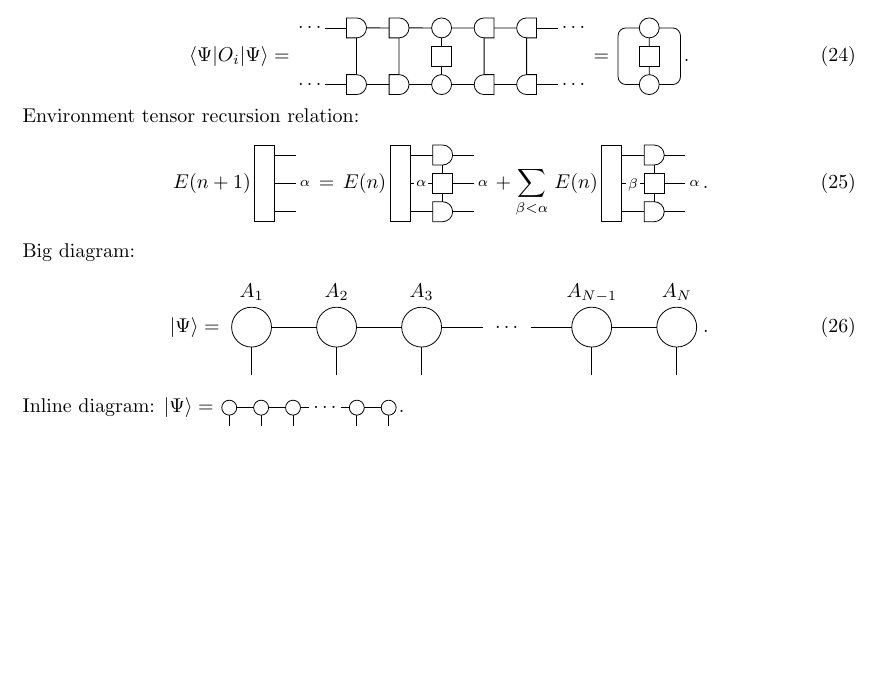
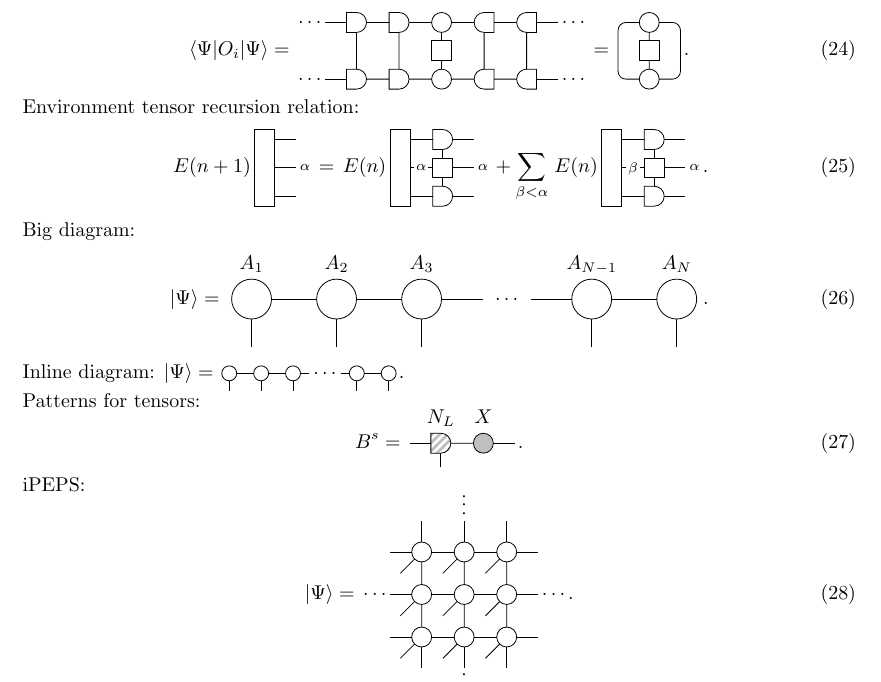
Before and after one commit to mptoolkit/tikz-diagrams, a LaTeX document (main.tex): part of page 3 of 3, cut so that both start at the same text, the shorter picture padded with empty space. Compiled offline with pdfLaTeX.

Commit message:
Add striped style and PEPS example

```diff
--- a/main.tex
+++ b/main.tex
@@ -14,6 +14,7 @@
 \newcommand{\defaulttensorsize}{10pt}
 \newcommand{\tensorsize}{\defaulttensorsize}
 
+\usetikzlibrary{patterns,patterns.meta}
 \usetikzlibrary{shapes.geometric}
 \usetikzlibrary{shapes.misc}
 % Base style for tensors.
@@ -851,4 +869,67 @@ Inline diagram:
     \end{tikzpicture}
     .
 \end{math}
+\\%
+Patterns for tensors:
+\begin{equation}
+    B^s =
+    \begin{tikzpicture}[tensornetwork]
+        \node[ltensor, striped, label=\(N_L\)] (A1) at (1, 0) {};
+        \node[atensor, fill=lightgray, label=\(X\)] (A2) at (2, 0) {};
+        \draw (A1.south) -- +(0, -0.5);
+        \draw (A1.west) -- +(-0.5, 0);
+        \draw (A2.east) -- +(0.5, 0);
+        \draw (A1) -- (A2);
+    \end{tikzpicture}
+    .
+\end{equation}
+% Note that the ‘tensornetwork’ style uses different scales for the x and y
+% axes (scaled by 0.75 and 0.5, respectively). This is helpful for MPS
+% diagrams, but for PEPS, we want them to have the same scale, so we change the
+% y scale from 0.5 to 0.75 by adding ‘yscale=1.5’ after using ‘tensornetwork’.
+iPEPS:
+\begin{equation}
+    \ket{\Psi} =
+    \begin{tikzpicture}[tensornetwork, yscale=1.5]
+        \node[atensor] (A11) at (1, -1) {};
+        \node[atensor] (A21) at (2, -1) {};
+        \node[atensor] (A31) at (3, -1) {};
+        \node[atensor] (A12) at (1, 0) {};
+        \node[atensor] (A22) at (2, 0) {};
+        \node[atensor] (A32) at (3, 0) {};
+        \node[atensor] (A13) at (1, 1) {};
+        \node[atensor] (A23) at (2, 1) {};
+        \node[atensor] (A33) at (3, 1) {};
+        \draw (A11) -- (A21) -- (A31);
+        \draw (A12) -- (A22) -- (A32);
+        \draw (A13) -- (A23) -- (A33);
+        \draw (A11) -- (A12) -- (A13);
+        \draw (A21) -- (A22) -- (A23);
+        \draw (A31) -- (A32) -- (A33);
+        % Physical legs
+        \draw (A11) -- +(-0.5, -0.5);
+        \draw (A21) -- +(-0.5, -0.5);
+        \draw (A31) -- +(-0.5, -0.5);
+        \draw (A12) -- +(-0.5, -0.5);
+        \draw (A22) -- +(-0.5, -0.5);
+        \draw (A32) -- +(-0.5, -0.5);
+        \draw (A13) -- +(-0.5, -0.5);
+        \draw (A23) -- +(-0.5, -0.5);
+        \draw (A33) -- +(-0.5, -0.5);
+        % Legs coming off the ends
+        \draw (A11.south) -- +(0, -0.5);
+        \draw (A21.south) -- +(0, -0.5) node[left, rotate=90] {\(\ldots\)};
+        \draw (A31.south) -- +(0, -0.5);
+        \draw (A13.north) -- +(0, 0.5);
+        \draw (A23.north) -- +(0, 0.5) node[right, rotate=90] {\(\ldots\)};
+        \draw (A33.north) -- +(0, 0.5);
+        \draw (A11.west) -- +(-0.5, 0);
+        \draw (A12.west) -- +(-0.5, 0) node[left] {\(\ldots\)};
+        \draw (A13.west) -- +(-0.5, 0);
+        \draw (A31.east) -- +(0.5, 0);
+        \draw (A32.east) -- +(0.5, 0) node[right] {\(\ldots\)};
+        \draw (A33.east) -- +(0.5, 0);
+    \end{tikzpicture}
+    .
+\end{equation}
 \end{document}
```
Also changed, not shown: main.pdf, main.tex (17 more changed lines).
